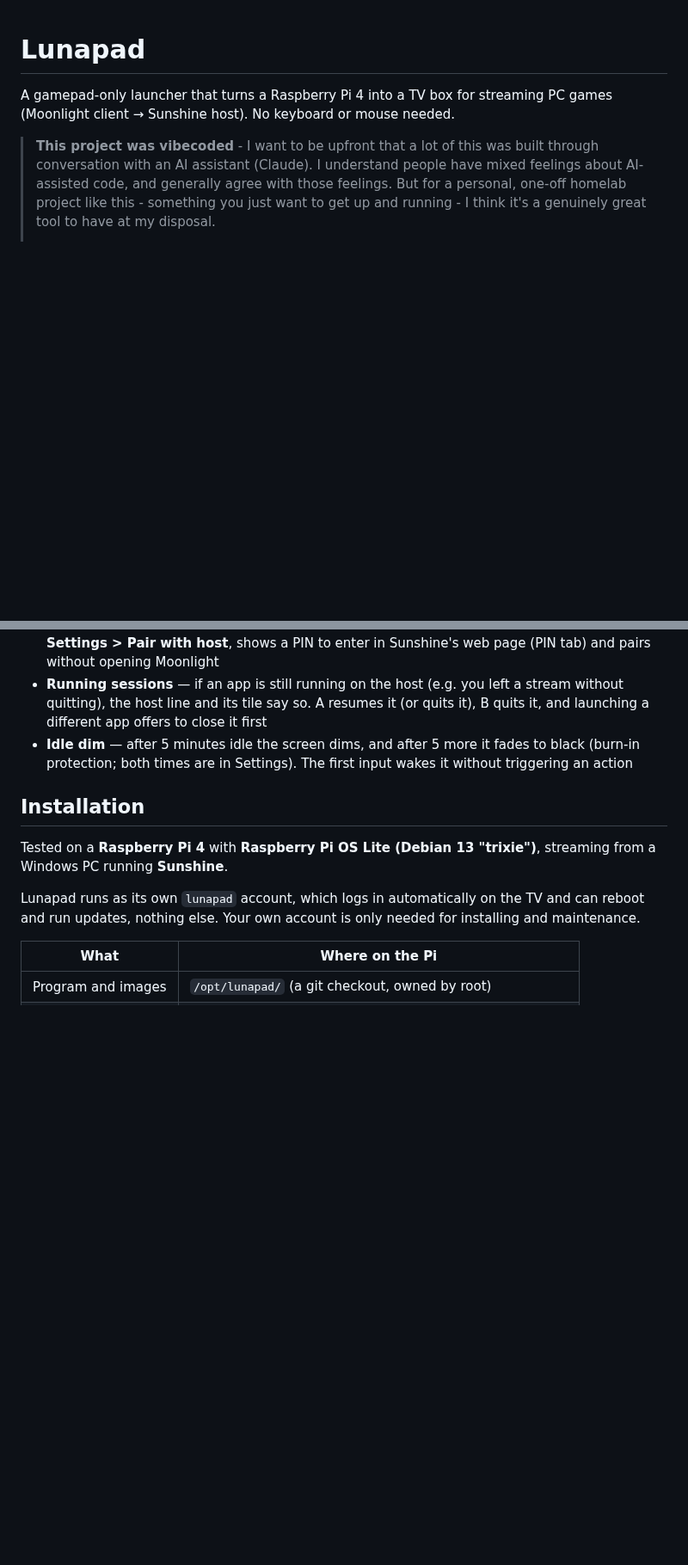
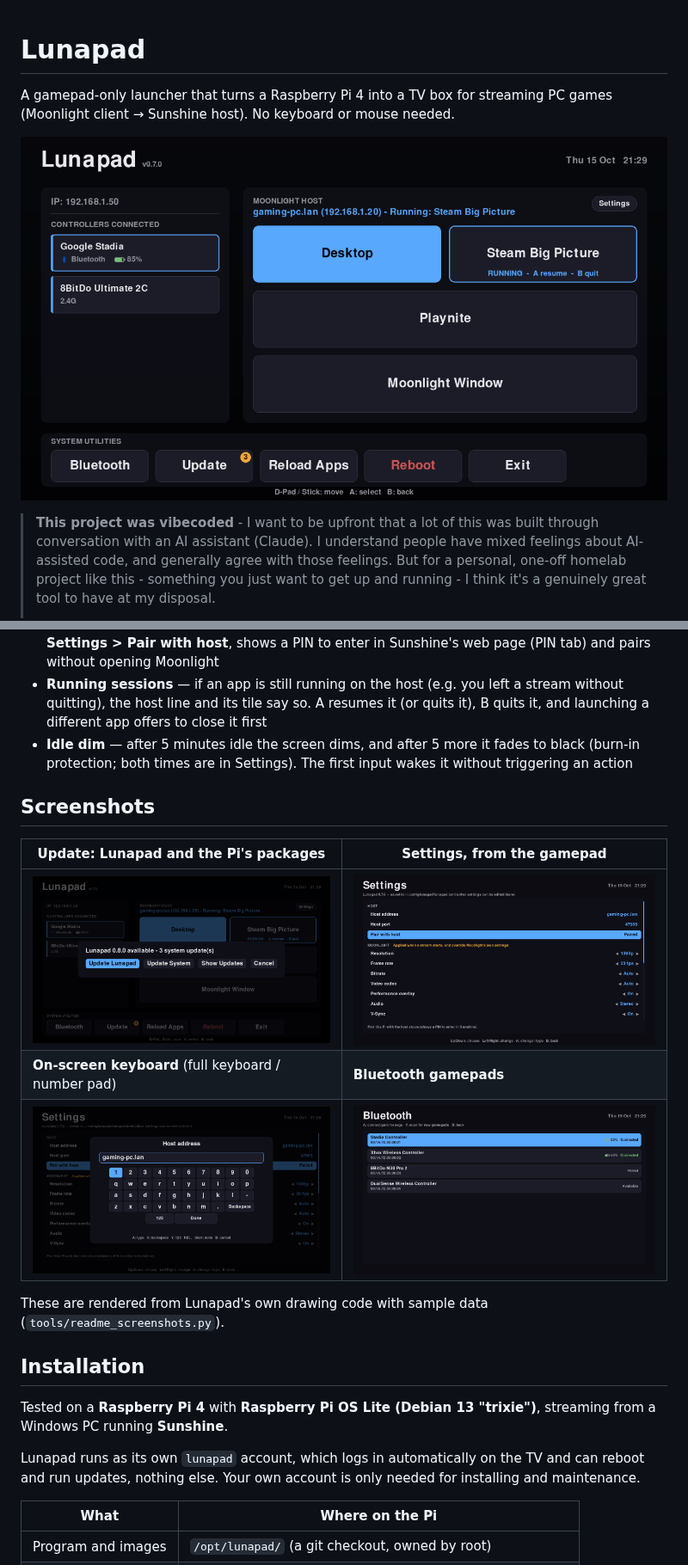
Before and after one commit to NSF12345/lunapad, a Markdown page: README.md, 2 parts joined by grey strips. Shown at 86% size. GitHub-like rendering; pictures changed too: docs/images/bluetooth.png (added), docs/images/dashboard.png (added), docs/images/keyboard.png (added); blank space fills up the shorter version.

```diff
--- a/README.md
+++ b/README.md
@@ -1,6 +1,8 @@
 # Lunapad
 
 A gamepad-only launcher that turns a Raspberry Pi 4 into a TV box for streaming PC games (Moonlight client → Sunshine host). No keyboard or mouse needed.
+
+![The Lunapad dashboard: app tiles from the gaming PC, connected controllers, and system utilities](docs/images/dashboard.png)
 
 > **This project was vibecoded** - I want to be upfront that a lot of
 > this was built through conversation with an AI assistant (Claude).
@@ -24,6 +26,16 @@ A gamepad-only launcher that turns a Raspberry Pi 4 into a TV box for streaming
 - **Pairing** — if the Pi isn't paired with the host, the host line says so; pressing A on an app, or **Settings > Pair with host**, shows a PIN to enter in Sunshine's web page (PIN tab) and pairs without opening Moonlight
 - **Running sessions** — if an app is still running on the host (e.g. you left a stream without quitting), the host line and its tile say so. A resumes it (or quits it), B quits it, and launching a different app offers to close it first
 - **Idle dim** — after 5 minutes idle the screen dims, and after 5 more it fades to black (burn-in protection; both times are in Settings). The first input wakes it without triggering an action
+
+## Screenshots
+
+| Update: Lunapad and the Pi's packages | Settings, from the gamepad |
+|---|---|
+| ![Update menu offering a Lunapad release and system updates](docs/images/update.png) | ![Settings page with host and Moonlight stream options](docs/images/settings.png) |
+| **On-screen keyboard** (full keyboard / number pad) | **Bluetooth gamepads** |
+| ![On-screen keyboard entering the host address](docs/images/keyboard.png) | ![Bluetooth page listing paired and available gamepads](docs/images/bluetooth.png) |
+
+These are rendered from Lunapad's own drawing code with sample data (`tools/readme_screenshots.py`).
 
 ## Installation
 
```
Also changed, not shown: other parts of README.md (+2 -0 lines), CLAUDE.md (+1 -0 lines), 2 other files.
